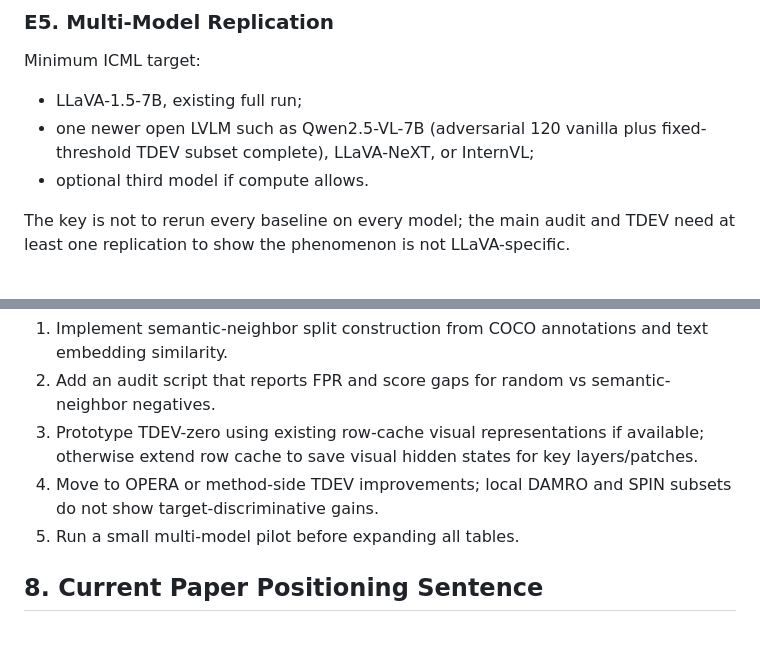
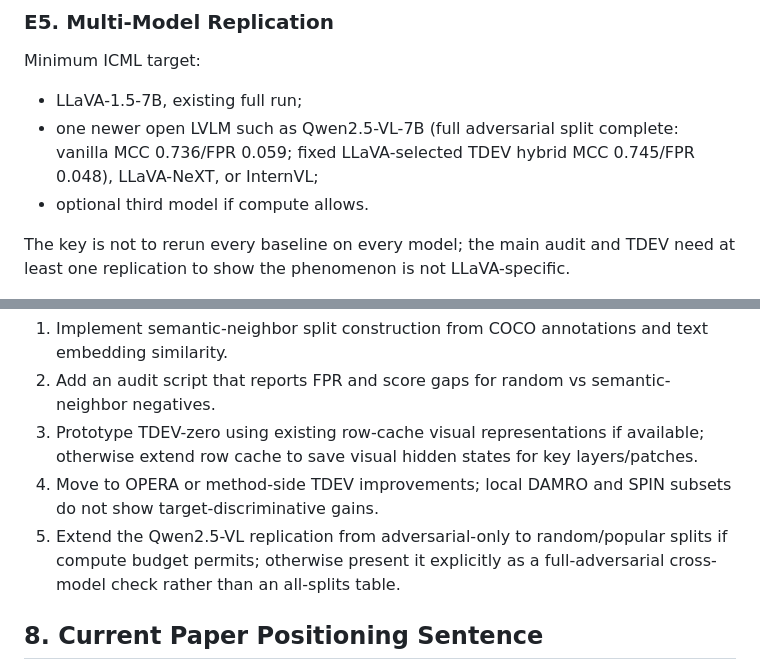
Before and after one commit to chenqaq123/HalluAttn_C, a Markdown page: docs/icml_paper_strategy.md, 2 parts joined by grey strips. Drawn GitHub-style; blank space fills up the shorter version.

```diff
--- a/docs/icml_paper_strategy.md
+++ b/docs/icml_paper_strategy.md
@@ -319,7 +319,9 @@ matched object-count/length, not only accuracy or CHAIRi.
 Minimum ICML target:
 
 - LLaVA-1.5-7B, existing full run;
-- one newer open LVLM such as Qwen2.5-VL-7B (adversarial 120 vanilla plus fixed-threshold TDEV subset complete), LLaVA-NeXT, or InternVL;
+- one newer open LVLM such as Qwen2.5-VL-7B (full adversarial split complete:
+  vanilla MCC 0.736/FPR 0.059; fixed LLaVA-selected TDEV hybrid MCC 0.745/FPR
+  0.048), LLaVA-NeXT, or InternVL;
 - optional third model if compute allows.
 
 The key is not to rerun every baseline on every model; the main audit and TDEV
@@ -371,7 +373,9 @@ it satisfies three criteria:
    layers/patches.
 4. Move to OPERA or method-side TDEV improvements; local DAMRO and SPIN
    subsets do not show target-discriminative gains.
-5. Run a small multi-model pilot before expanding all tables.
+5. Extend the Qwen2.5-VL replication from adversarial-only to random/popular
+   splits if compute budget permits; otherwise present it explicitly as a
+   full-adversarial cross-model check rather than an all-splits table.
 
 ## 8. Current Paper Positioning Sentence
 
```
Also changed, not shown: docs/baseline_reproduction_audit.md (+1 -1 lines), docs/multimodel_replication_audit.md (+61 -4 lines).
